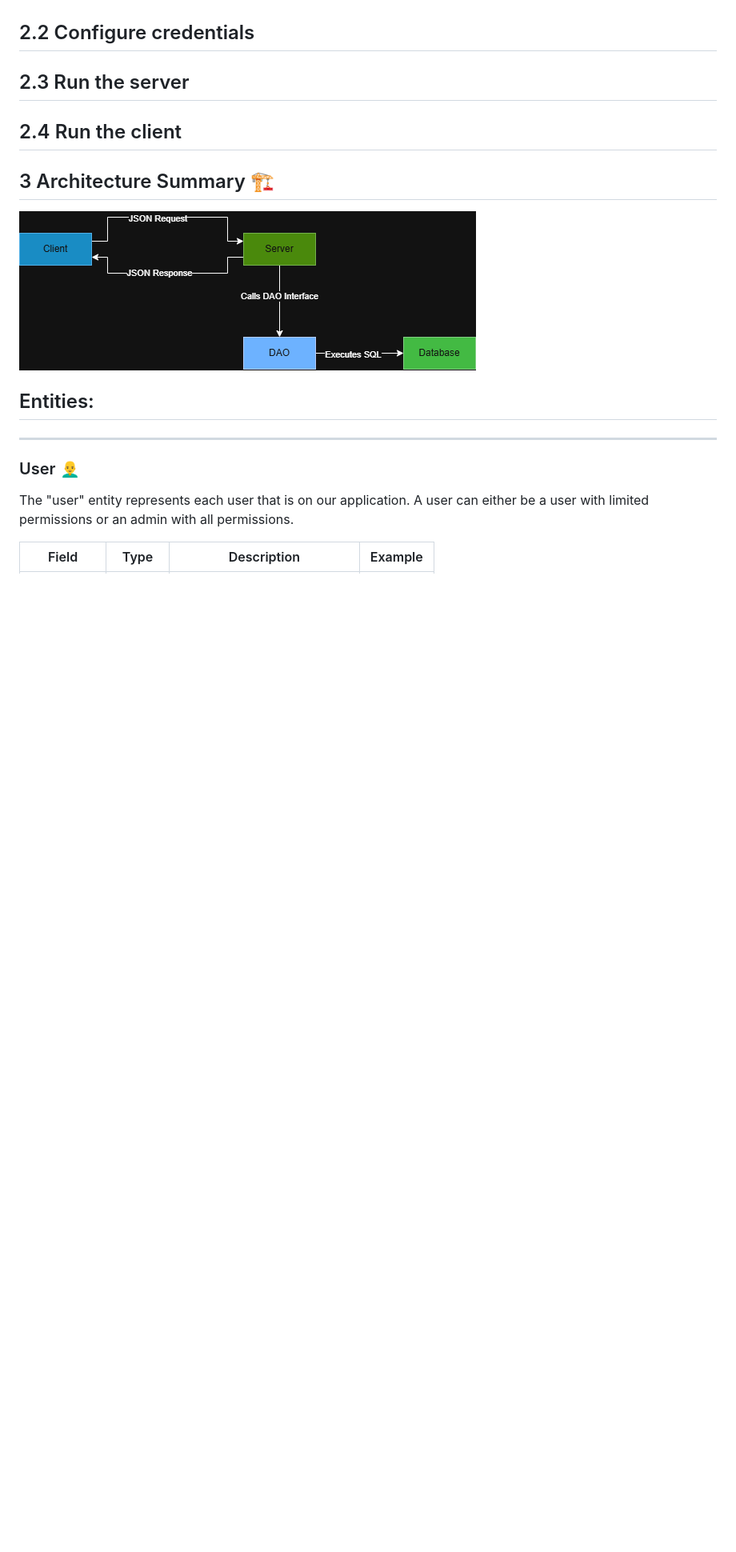
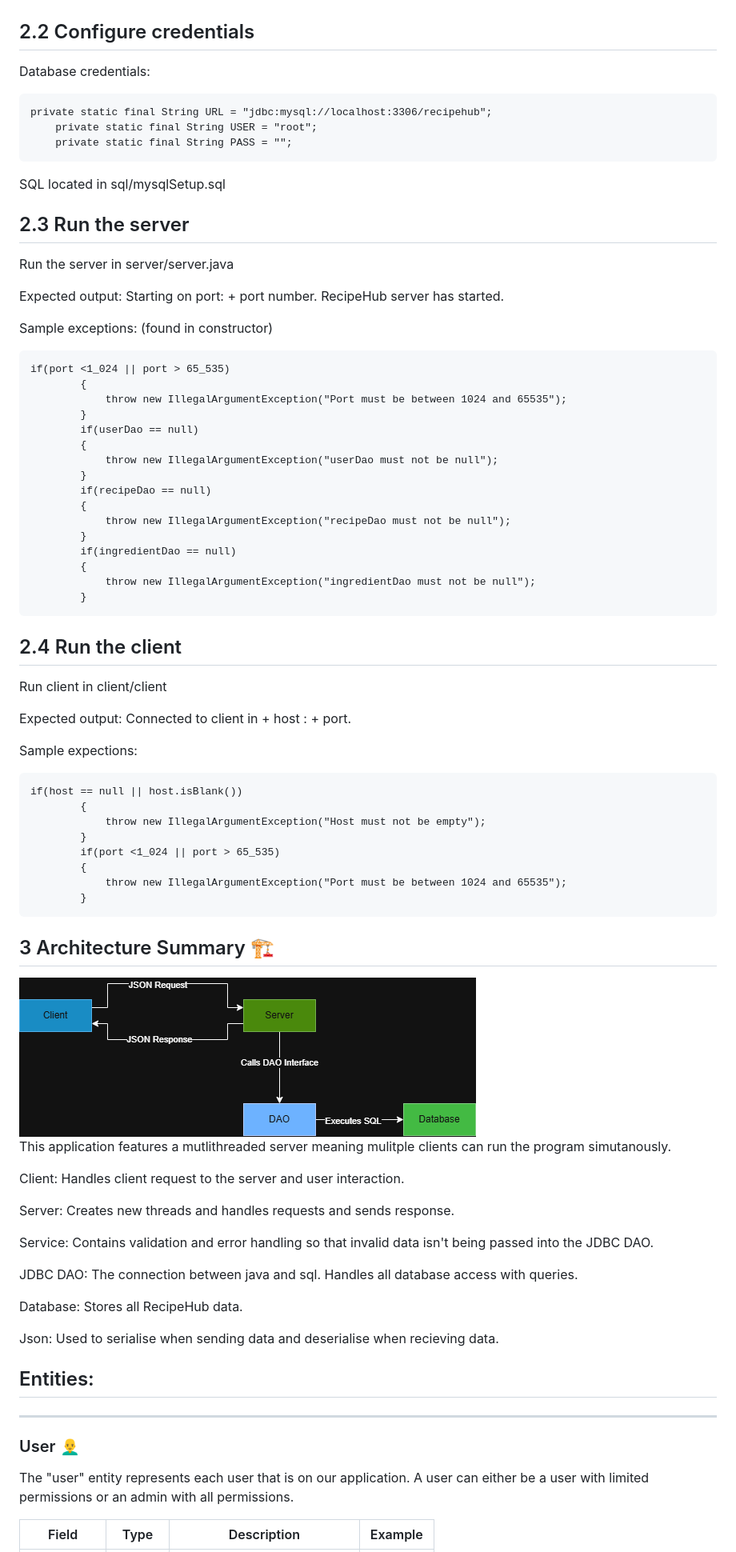
Before and after one commit to conormurphyy/2025-26-L8-OOP-GCA2-13, a Markdown page: README.md, the part around one of its changes. Shown at 80% size. Drawn GitHub-style; blank space fills up the shorter version.

Commit message:
Enhance README with setup and usage instructions
Added detailed instructions for running the server and client, including expected outputs and exception handling. Updated key features and architecture summary.

````diff
--- a/README.md
+++ b/README.md
@@ -38,15 +44,81 @@ Maven/Gradle
 - Verify seed data; Each table must have a minimum of 10 rows
 
 ## 2.2 Configure credentials
+Database credentials:
+```
+private static final String URL = "jdbc:mysql://localhost:3306/recipehub";
+    private static final String USER = "root";
+    private static final String PASS = "";
+```
+
+SQL located in sql/mysqlSetup.sql
 
 ## 2.3 Run the server
+Run the server in server/server.java
 
+Expected output: Starting on port: + port number. RecipeHub server has started.
+
+
+Sample exceptions: (found in constructor)
+
+```
+if(port <1_024 || port > 65_535)
+        {
+            throw new IllegalArgumentException("Port must be between 1024 and 65535");
+        }
+        if(userDao == null)
+        {
+            throw new IllegalArgumentException("userDao must not be null");
+        }
+        if(recipeDao == null)
+        {
+            throw new IllegalArgumentException("recipeDao must not be null");
+        }
+        if(ingredientDao == null)
+        {
+            throw new IllegalArgumentException("ingredientDao must not be null");
+        }
+```
 ## 2.4 Run the client
+Run client in client/client
+
+Expected output: Connected to client in + host : + port.
+
+Sample expections:
+```
+if(host == null || host.isBlank())
+        {
+            throw new IllegalArgumentException("Host must not be empty");
+        }
+        if(port <1_024 || port > 65_535)
+        {
+            throw new IllegalArgumentException("Port must be between 1024 and 65535");
+        }
+```
 
 ## 3 Architecture Summary 🏗️
 
 <img src="Diagram.drawio.png">
 
+This application features a mutlithreaded server meaning mulitple clients can run the program simutanously.
+
+Client:
+Handles client request to the server and user interaction.
+
+Server:
+Creates new threads and handles requests and sends response.
+
+Service:
+Contains validation and error handling so that invalid data isn't being passed into the JDBC DAO.
+
+JDBC DAO:
+The connection between java and sql. Handles all database access with queries.
+
+Database:
+Stores all RecipeHub data.
+
+Json:
+Used to serialise when sending data and deserialise when recieving data.
 ## Entities:
 ---
 ### User 👨‍🦲
````
Also changed, not shown: other parts of README.md (+11 -1 lines).
